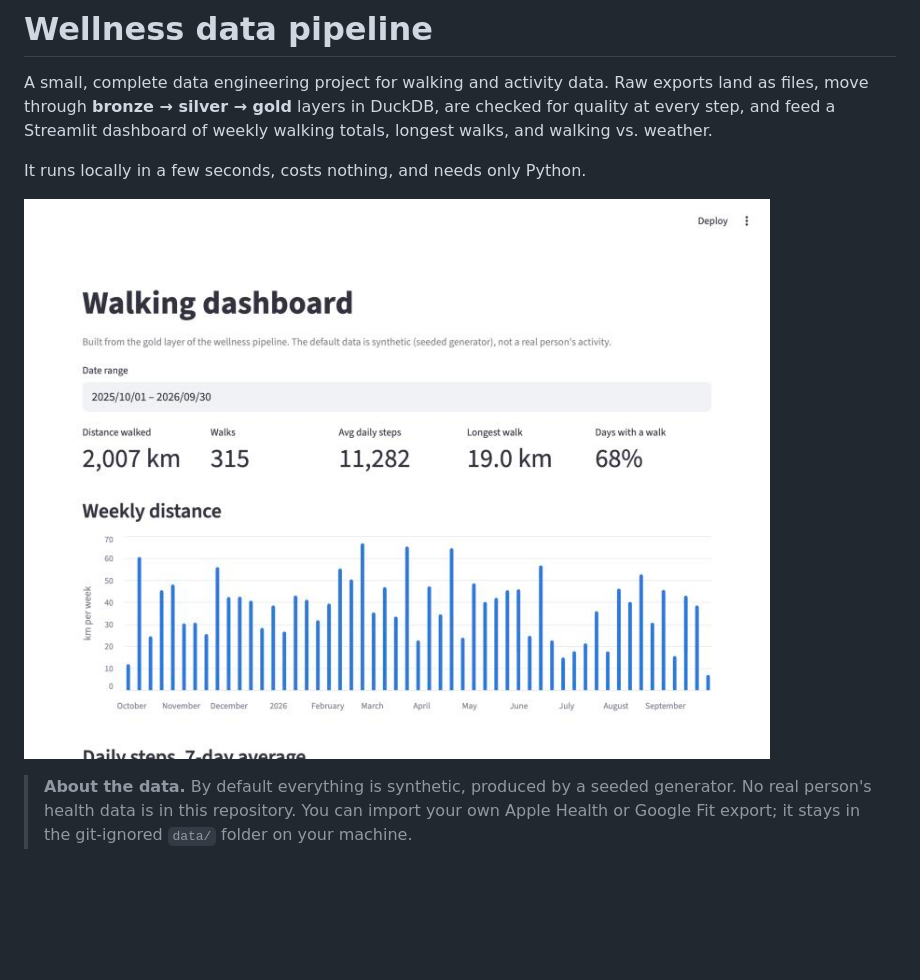
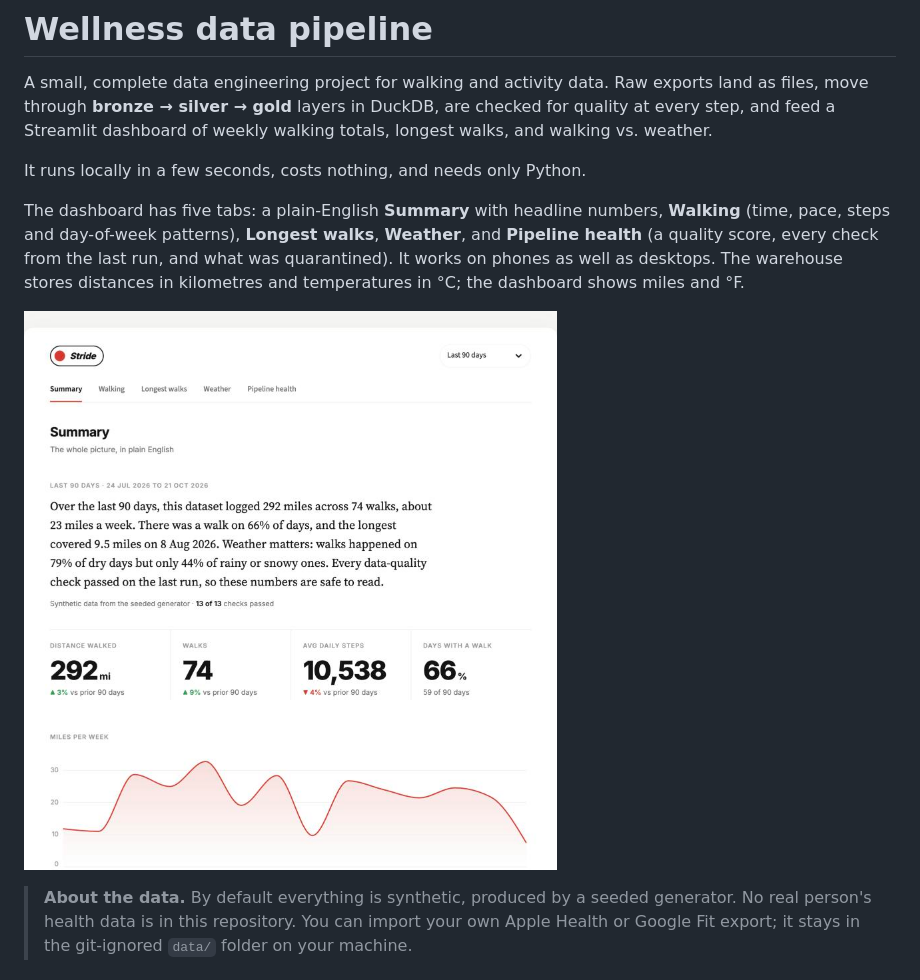
Before and after one commit to noorissa25/wellness-data-pipeline, a Markdown page: README.md, the part around the change. GitHub-like rendering; pictures changed too: docs/dashboard.jpg; blank space fills up the shorter version.

```diff
--- a/README.md
+++ b/README.md
@@ -6,6 +6,12 @@ every step, and feed a Streamlit dashboard of weekly walking totals, longest wal
 walking vs. weather.
 
 It runs locally in a few seconds, costs nothing, and needs only Python.
+
+The dashboard has five tabs: a plain-English **Summary** with headline numbers,
+**Walking** (time, pace, steps and day-of-week patterns), **Longest walks**, **Weather**,
+and **Pipeline health** (a quality score, every check from the last run, and what was
+quarantined). It works on phones as well as desktops. The warehouse stores distances in
+kilometres and temperatures in °C; the dashboard shows miles and °F.
 
 ![Dashboard](docs/dashboard.jpg)
 
```
Also changed, not shown: 3 other files.
